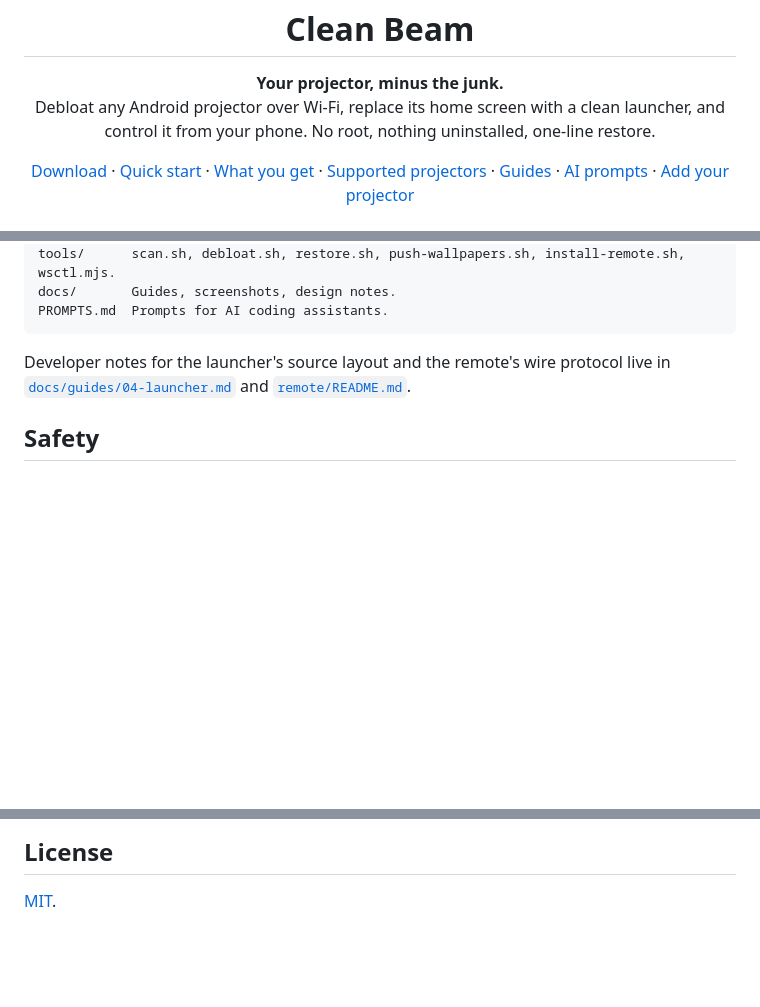
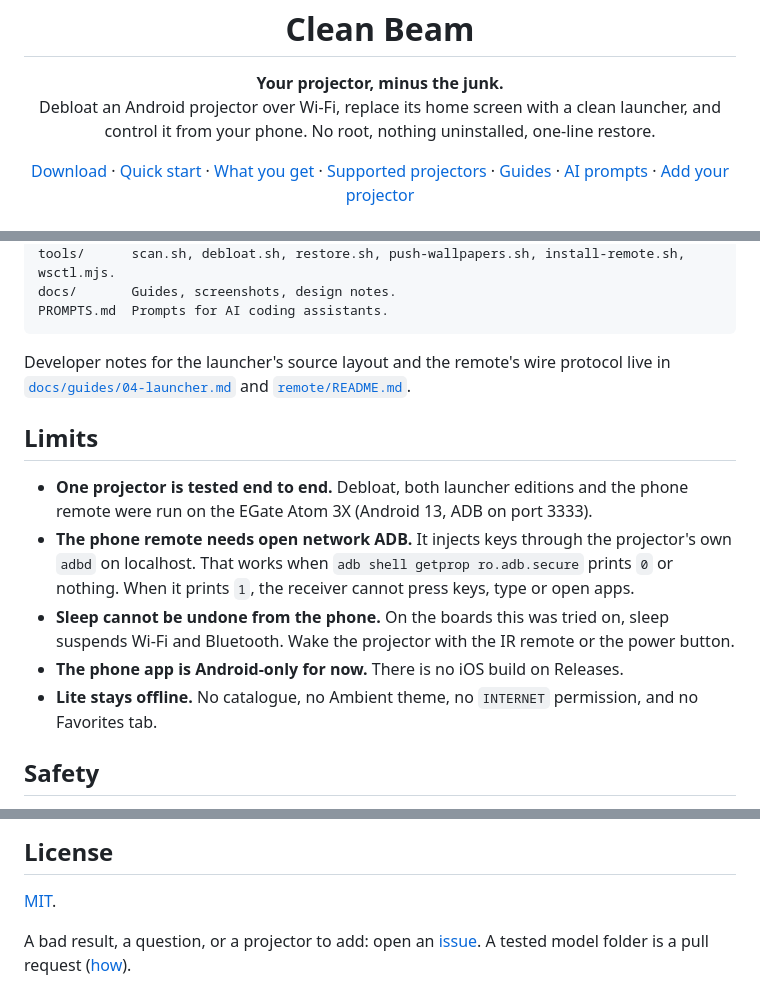
Before and after one commit to harshonedev/cleanbeam, a Markdown page: README.md, 3 parts joined by grey strips. Rendered like a GitHub page; blank space fills up the shorter version.

```diff
--- a/README.md
+++ b/README.md
@@ -6,7 +6,7 @@
 
 <p align="center">
   <b>Your projector, minus the junk.</b><br>
-  Debloat any Android projector over Wi-Fi, replace its home screen with a clean launcher,
+  Debloat an Android projector over Wi-Fi, replace its home screen with a clean launcher,
   and control it from your phone. No root, nothing uninstalled, one-line restore.
 </p>
 
@@ -183,6 +193,14 @@ Developer notes for the launcher's source layout and the remote's wire protocol
 [`docs/guides/04-launcher.md`](docs/guides/04-launcher.md#building-from-source) and
 [`remote/README.md`](remote/README.md).
 
+## Limits
+
+- **One projector is tested end to end.** Debloat, both launcher editions and the phone remote were run on the EGate Atom 3X (Android 13, ADB on port 3333).
+- **The phone remote needs open network ADB.** It injects keys through the projector's own `adbd` on localhost. That works when `adb shell getprop ro.adb.secure` prints `0` or nothing. When it prints `1`, the receiver cannot press keys, type or open apps.
+- **Sleep cannot be undone from the phone.** On the boards this was tried on, sleep suspends Wi-Fi and Bluetooth. Wake the projector with the IR remote or the power button.
+- **The phone app is Android-only for now.** There is no iOS build on Releases.
+- **Lite stays offline.** No catalogue, no Ambient theme, no `INTERNET` permission, and no Favorites tab.
+
 ## Safety
 
 - **Nothing is uninstalled.** Every package is disabled for user 0 and comes back with `pm enable`.
@@ -199,3 +217,5 @@ Developer notes for the launcher's source layout and the remote's wire protocol
 ## License
 
 [MIT](LICENSE).
+
+A bad result, a question, or a projector to add: open an [issue](https://github.com/harshonedev/cleanbeam/issues). A tested model folder is a pull request ([how](CONTRIBUTING.md)).
```
Also changed, not shown: other parts of README.md (+38 -28 lines).
